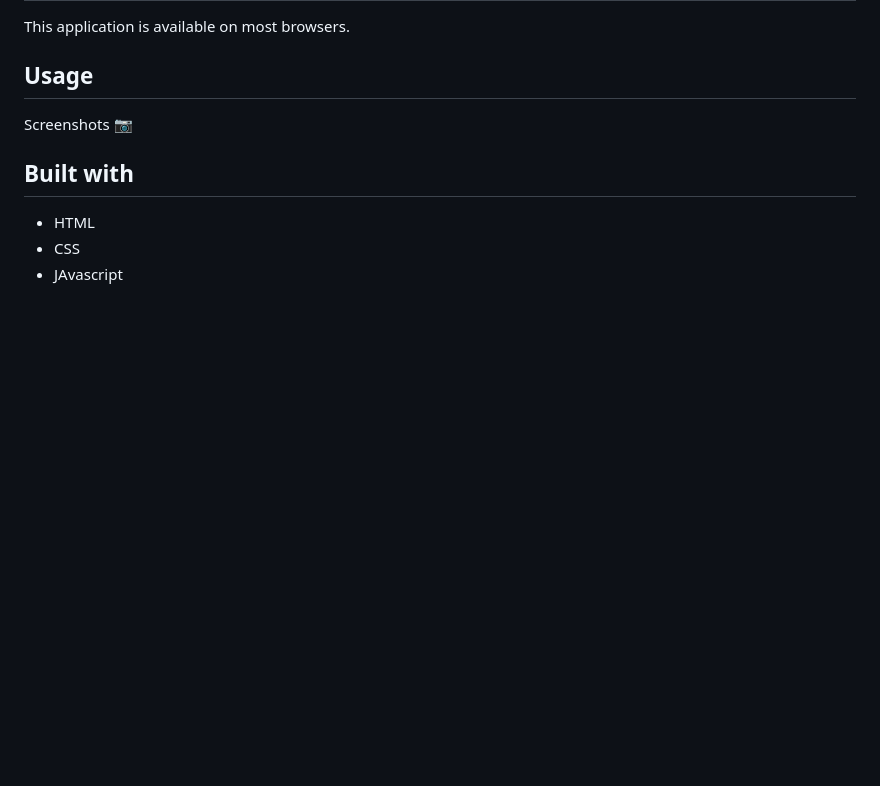
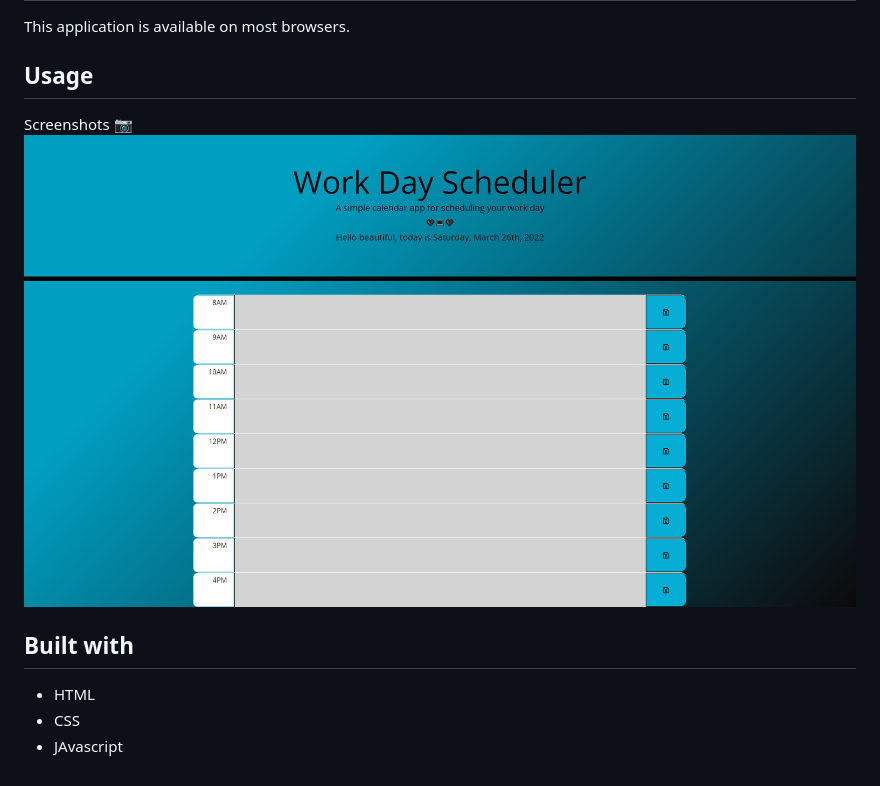
Before and after one commit to Neeta525/WorkDay, a Markdown page: README.md, the part around the change. GitHub-like rendering; pictures changed too: images/Work Day Scheduler.png (added); blank space fills up the shorter version.

```diff
--- a/README.md
+++ b/README.md
@@ -13,7 +13,7 @@ This application is available on most browsers.
 ## Usage
 
 Screenshots :camera:
-
+![alt text](/images/Work%20Day%20Scheduler.png)
 
 ## Built with
 - HTML
```
Also changed, not shown: 2 other files.
